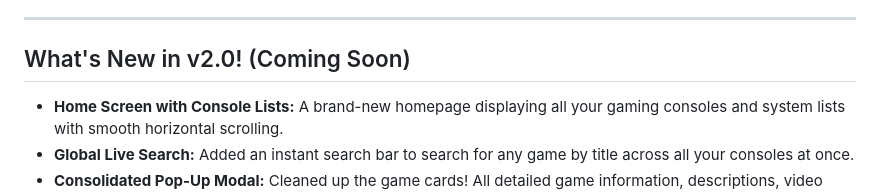
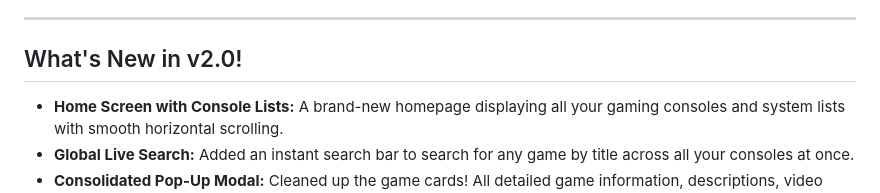
Before and after one commit to pasmaskas/Batocera-Web-Services-Netflix-Inspired-Theme, a Markdown page: README.md, the part around the change. GitHub-like rendering.

```diff
--- a/README.md
+++ b/README.md
@@ -17,7 +17,7 @@ Give your Batocera setup a fresh, modern look with this **Batocera Web Services
 
 ---
 
-## What's New in v2.0! (Coming Soon)
+## What's New in v2.0!
 
 -  **Home Screen with Console Lists:** A brand-new homepage displaying all your gaming consoles and system lists with smooth horizontal scrolling.
 -  **Global Live Search:** Added an instant search bar to search for any game by title across all your consoles at once.
```
